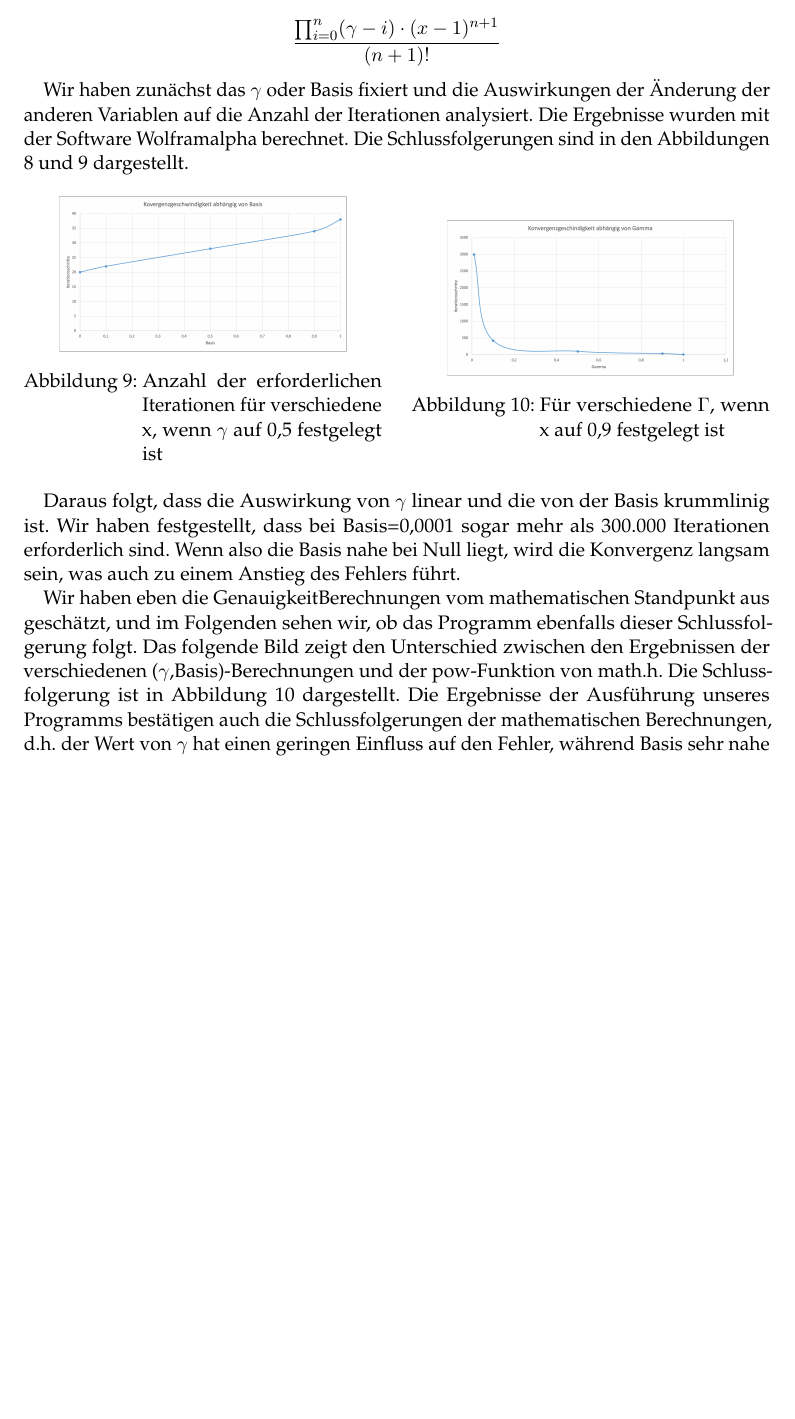
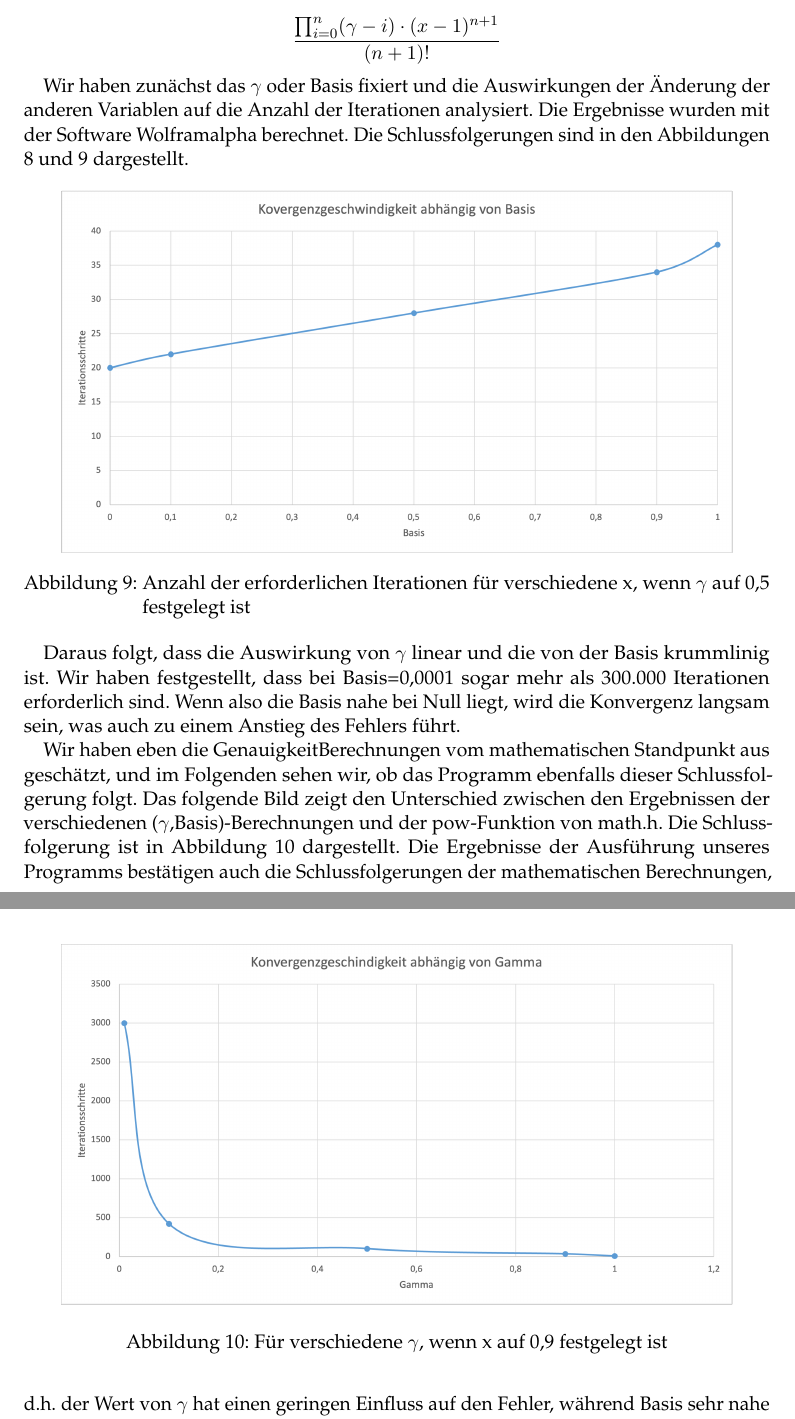
Before and after one commit to tianhaogutum/1, a LaTeX document (Ausarbeitung/Ausarbeitung.tex): part of page 7 of 11 before the commit and two parts of pages 7 and 8 of 11 after it, the two joined at a grey line, cut so that both start at the same text, the shorter picture padded with empty space. Compiled offline with pdfLaTeX.

Commit message:
change vortrag

```diff
--- a/Ausarbeitung/Ausarbeitung.tex
+++ b/Ausarbeitung/Ausarbeitung.tex
@@ -196,18 +196,16 @@ Wir haben zunächst das $\gamma$ oder Basis fixiert und die Auswirkungen der Än
 
 \begin{figure}[h]
 \centering
-\begin{minipage}{0.48\textwidth}
-\centering
-\includegraphics[width=0.8\linewidth]{Bilder/KonvergenzBasis.png}
+\includegraphics[width=0.9\linewidth]{Bilder/KonvergenzBasis.png}
 \caption{Anzahl der erforderlichen Iterationen für verschiedene x, wenn $\gamma$ auf 0,5 festgelegt ist}
 \label{fig:xchange}
-\end{minipage}\hfill
-\begin{minipage}{0.48\textwidth}
+\end{figure}
+
+\begin{figure}[h]
 \centering
-\includegraphics[width=0.8\linewidth]{Bilder/KonvergenzGamma.png}
-\caption{Für verschiedene $\Gamma$, wenn x auf 0,9 festgelegt ist}
+\includegraphics[width=0.9\linewidth]{Bilder/KonvergenzGamma.png}
+\caption{Für verschiedene $\gamma$, wenn x auf 0,9 festgelegt ist}
 \label{fig:gammachange}
-\end{minipage}
 \end{figure}
 
 
```
Also changed, not shown: Ausarbeitung/Ausarbeitung.pdf, 2 other files.
